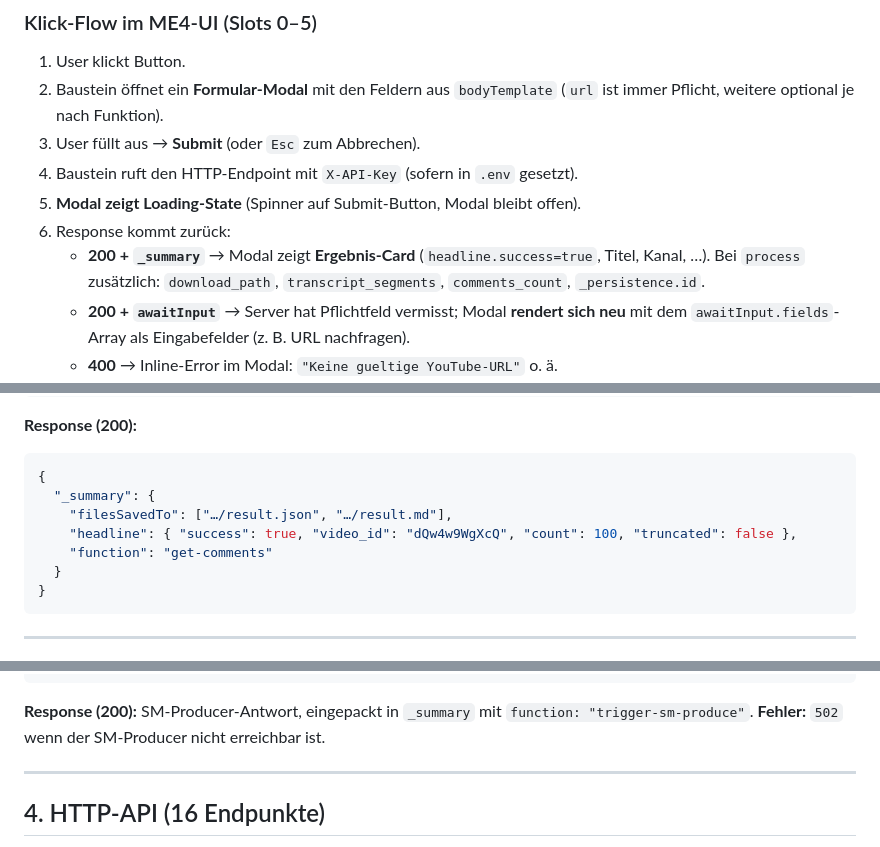
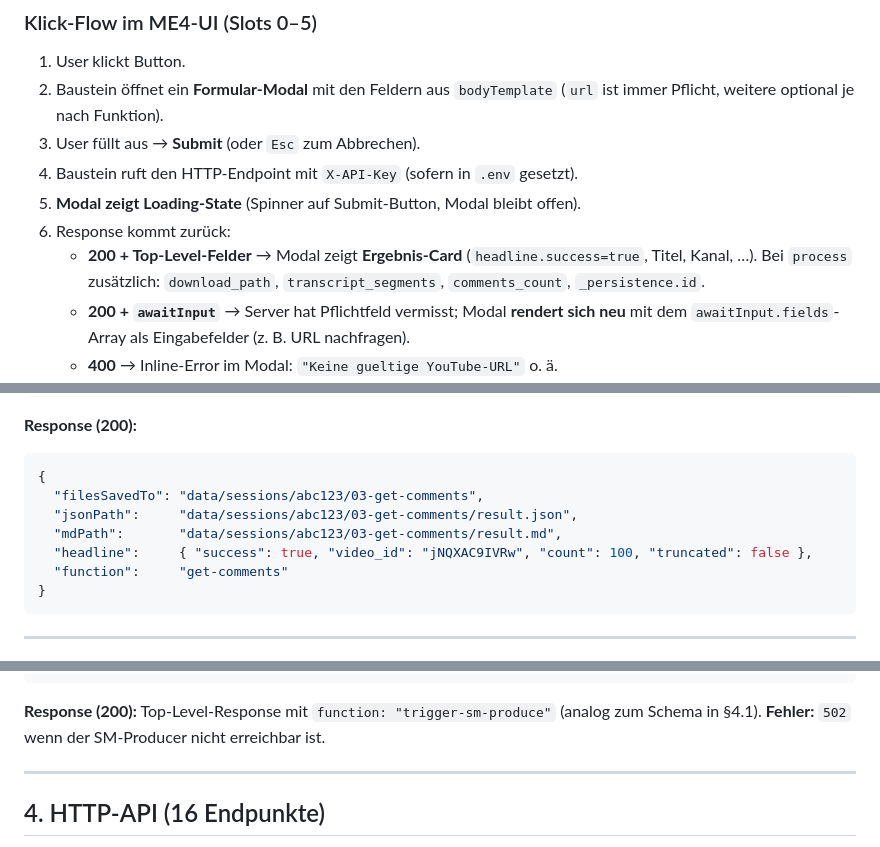
Before and after one commit to 2bai4me/ME4-Service-YouTube, a Markdown page: FUNCTIONS.md, 3 parts joined by grey strips. Drawn GitHub-style.

````diff
--- a/FUNCTIONS.md
+++ b/FUNCTIONS.md
@@ -81,7 +81,7 @@ Die Button-Leiste wird vom **ME4-UI-Baustein** aus dem Service-Manifest (`GET /a
 4. Baustein ruft den HTTP-Endpoint mit `X-API-Key` (sofern in `.env` gesetzt).
 5. **Modal zeigt Loading-State** (Spinner auf Submit-Button, Modal bleibt offen).
 6. Response kommt zurück:
-   - **200 + `_summary`** → Modal zeigt **Ergebnis-Card** (`headline.success=true`, Titel, Kanal, …). Bei `process` zusätzlich: `download_path`, `transcript_segments`, `comments_count`, `_persistence.id`.
+   - **200 + Top-Level-Felder** → Modal zeigt **Ergebnis-Card** (`headline.success=true`, Titel, Kanal, …). Bei `process` zusätzlich: `download_path`, `transcript_segments`, `comments_count`, `_persistence.id`.
    - **200 + `awaitInput`** → Server hat Pflichtfeld vermisst; Modal **rendert sich neu** mit dem `awaitInput.fields`-Array als Eingabefelder (z. B. URL nachfragen).
    - **400** → Inline-Error im Modal: `"Keine gueltige YouTube-URL"` o. ä.
    - **500/502/503** → Modal zeigt Fehlertext + Schließen-Button; User kann erneut absenden.
@@ -193,11 +191,11 @@ Jede Funktion hat einen deklarativen Step-Flow (`functions[].steps` im Manifest)
 **Response (200):**
 ```json
 {
-  "_summary": {
-    "filesSavedTo": ["…/result.json", "…/result.md"],
-    "headline": { "success": true, "video_id": "dQw4w9WgXcQ", "count": 100, "truncated": false },
-    "function": "get-comments"
-  }
+  "filesSavedTo": "data/sessions/abc123/03-get-comments",
+  "jsonPath":     "data/sessions/abc123/03-get-comments/result.json",
+  "mdPath":       "data/sessions/abc123/03-get-comments/result.md",
+  "headline":     { "success": true, "video_id": "jNQXAC9IVRw", "count": 100, "truncated": false },
+  "function":     "get-comments"
 }
 ```
 
@@ -316,7 +314,7 @@ Jede Funktion hat einen deklarativen Step-Flow (`functions[].steps` im Manifest)
 }
 ```
 
-**Response (200):** SM-Producer-Antwort, eingepackt in `_summary` mit `function: "trigger-sm-produce"`.
+**Response (200):** Top-Level-Response mit `function: "trigger-sm-produce"` (analog zum Schema in §4.1).
 **Fehler:** `502` wenn der SM-Producer nicht erreichbar ist.
 
 ---
````
Also changed, not shown: other parts of FUNCTIONS.md (+17 -19 lines).
